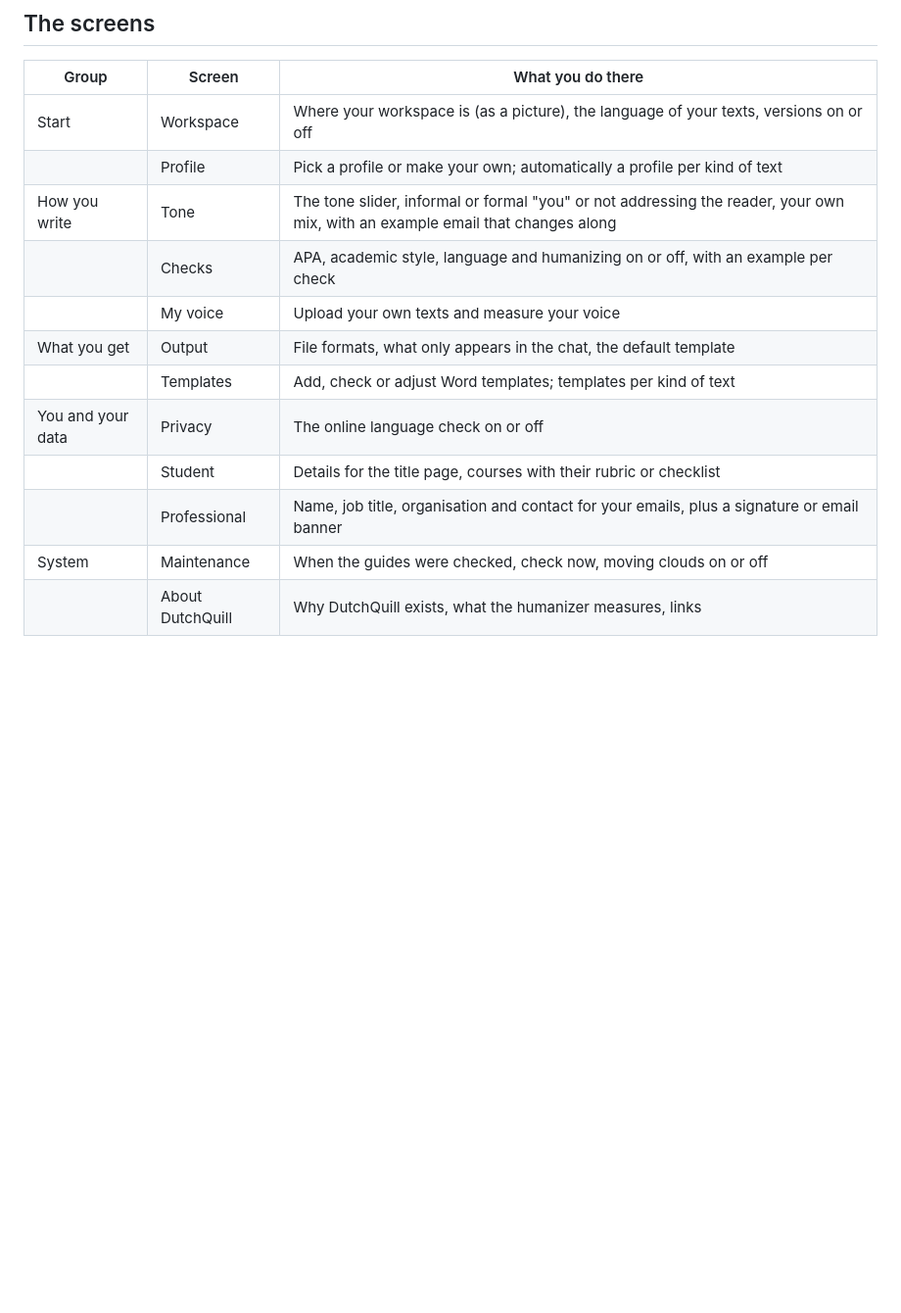
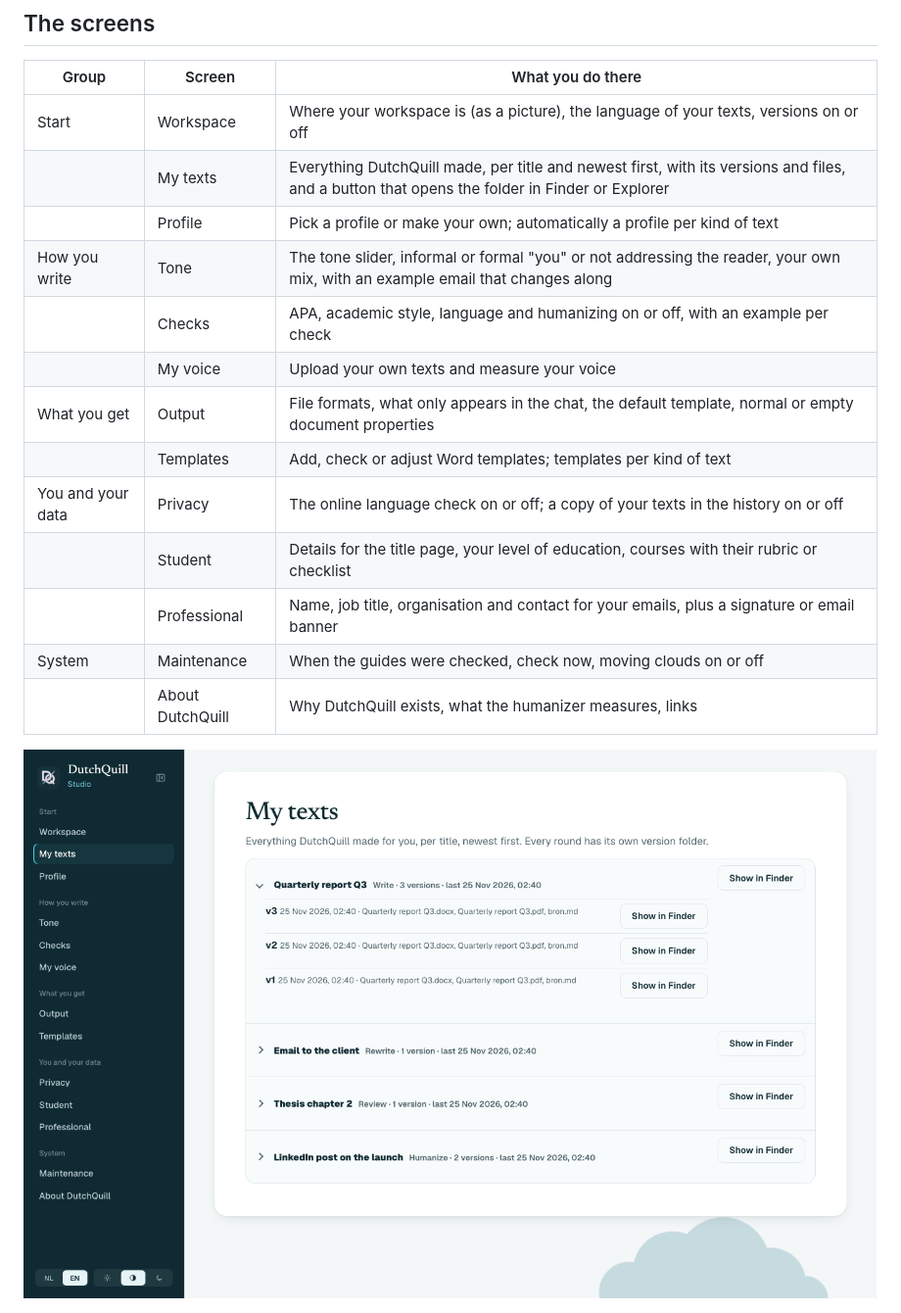
Before and after one commit to nickyjacobs/DutchQuill-AI, a Markdown page: docs/guide/studio.md, the part around the change. Shown at 98% size. Rendered like a GitHub page; pictures changed too: docs/img/studio-teksten-en.png (added); blank space fills up the shorter version.

Commit message:
Add: My texts in the Studio, with a button to open the folder

```diff
--- a/docs/guide/studio.md
+++ b/docs/guide/studio.md
@@ -27,17 +27,20 @@ is on them. Back in Claude, Claude sees which settings changed.
 | Group | Screen | What you do there |
 |---|---|---|
 | Start | Workspace | Where your workspace is (as a picture), the language of your texts, versions on or off |
+| | My texts | Everything DutchQuill made, per title and newest first, with its versions and files, and a button that opens the folder in Finder or Explorer |
 | | Profile | Pick a profile or make your own; automatically a profile per kind of text |
 | How you write | Tone | The tone slider, informal or formal "you" or not addressing the reader, your own mix, with an example email that changes along |
 | | Checks | APA, academic style, language and humanizing on or off, with an example per check |
 | | My voice | Upload your own texts and measure your voice |
-| What you get | Output | File formats, what only appears in the chat, the default template |
+| What you get | Output | File formats, what only appears in the chat, the default template, normal or empty document properties |
 | | Templates | Add, check or adjust Word templates; templates per kind of text |
-| You and your data | Privacy | The online language check on or off |
-| | Student | Details for the title page, courses with their rubric or checklist |
+| You and your data | Privacy | The online language check on or off; a copy of your texts in the history on or off |
+| | Student | Details for the title page, your level of education, courses with their rubric or checklist |
 | | Professional | Name, job title, organisation and contact for your emails, plus a signature or email banner |
 | System | Maintenance | When the guides were checked, check now, moving clouds on or off |
 | | About DutchQuill | Why DutchQuill exists, what the humanizer measures, links |
+
+![My texts in DutchQuill Studio](../img/studio-teksten-en.png)
 
 ![Output in DutchQuill Studio](../img/studio-uitvoer-en.png)
 
```
Also changed, not shown: CHANGELOG.md (+2 -0 lines), docs/img/studio-teksten.png (added), 5 other files.
